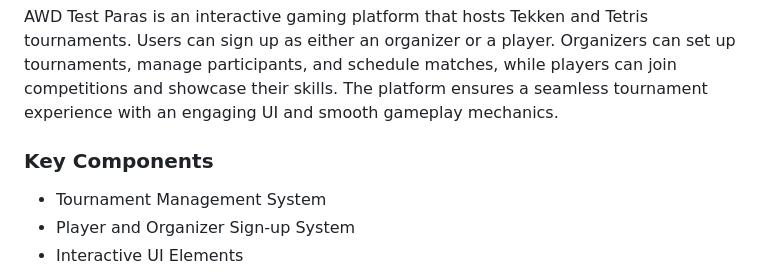
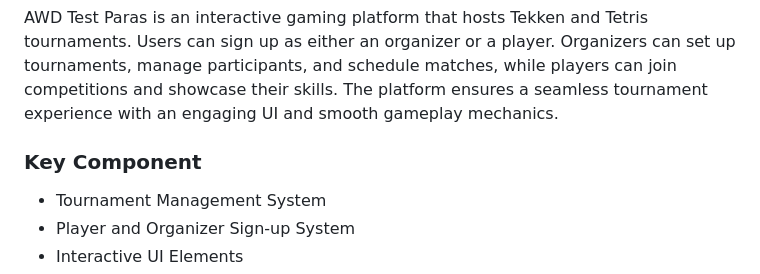
Before and after one commit to FEU-TECH-Advance-Web-Design-Ramirez/Awd-Final-Paras, a Markdown page: readme.md, the part around the change printed below. GitHub-like rendering.

```diff
--- a/readme.md
+++ b/readme.md
@@ -56,7 +56,7 @@
 AWD Test Paras is an interactive gaming platform that hosts Tekken and Tetris tournaments. Users can sign up as either an organizer or a player. Organizers can set up tournaments, manage participants, and schedule matches, while players can join competitions and showcase their skills. The platform ensures a seamless tournament experience with an engaging UI and smooth gameplay mechanics.
 
 
-### Key Components
+### Key Component
 - Tournament Management System
 - Player and Organizer Sign-up System
 - Interactive UI Elements
```
Also changed, not shown: other parts of readme.md (+1 -1 lines).
